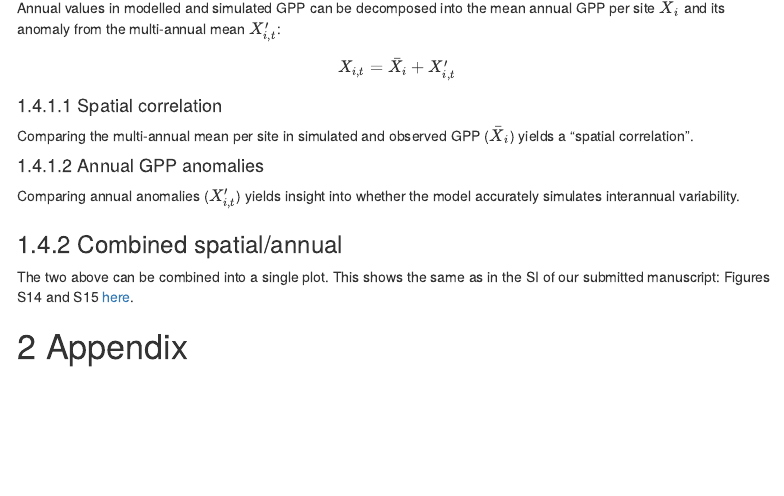
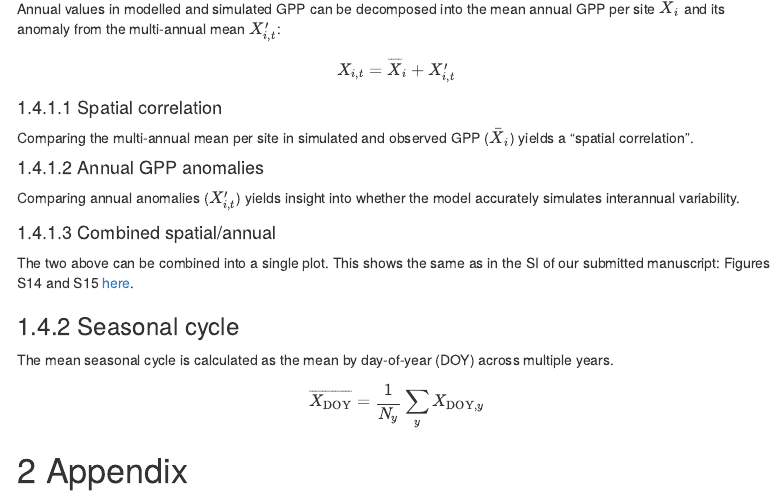
Before and after one commit to geco-bern/rsofun, an R Markdown document (eval_sofun.Rmd): the page in a window 1100 px wide, from 1580 px down before the commit and from 1590 px down after it, so that both start at the same text. Rendered offline with R 4.5, knitr and Pandoc, with nearby package versions; the code chunks are not run, so their results and figures are left out; a font, style sheet, LaTeX package, included part or bibliography that could not be used is replaced or left out; menus at the side of the page are left out.

Commit message:
started writing eval_sofun.Rmd for documenting all steps.

````diff
--- a/eval_sofun.Rmd
+++ b/eval_sofun.Rmd
@@ -119,5 +118,5 @@ if (!file.exists(filn)){
 
 ### Annual values
 
-Annual values in modelled and simulated GPP can be decomposed into the mean annual GPP per site $\bar{X}_i$ and its anomaly from the multi-annual mean $X'_{i,t}$:
+Annual values in modelled and simulated GPP can be decomposed into the mean annual GPP per site $\overline{X}_i$ and its anomaly from the multi-annual mean $X'_{i,t}$:
 $$
@@ -140,7 +139,7 @@ Comparing annual anomalies ($X'_{i,t}$) yields insight into whether the model ac
 plot_modobs_anomalies_annual( out_eval$data$iavdf, out_eval$data$iavdf_stats, makepdf=FALSE )
 ```
 
-### Combined spatial/annual
+#### Combined spatial/annual
 
 The two above can be combined into a single plot. This shows the same as in the SI of our submitted manuscript: Figures S14 and S15 [here](http://rpubs.com/stineb/si_soilm_global).
 
@@ -156,6 +155,16 @@ plot_modobs_spatial_annual(
   lm( gpp_obs ~ gpp_mod, data = filter( out_eval$data$meandf, sitename %in% do.sites) ),
   filter( out_eval$data$adf_stats, sitename %in% do.sites),
   makepdf=FALSE )
+```
+
+### Seasonal cycle
+
+The mean seasonal cycle is calculated as the mean by day-of-year (DOY) across multiple years.
+$$
+\overline{X_{\text{DOY}}} = \frac{1}{N_y} \sum_y X_{\text{DOY},y}
+$$
+```{r, fig.width=7.6, fig.height=7, echo=FALSE, message=FALSE, warning=FALSE}
+modobs_meandoy <- plot_modobs_meandoy( out_eval$data$meandoydf, out_eval$data$meandoydf_stats, makepdf=FALSE )
 ```
 
 
````
Also changed, not shown: eval_sofun.Rmd (3 more changed lines).
